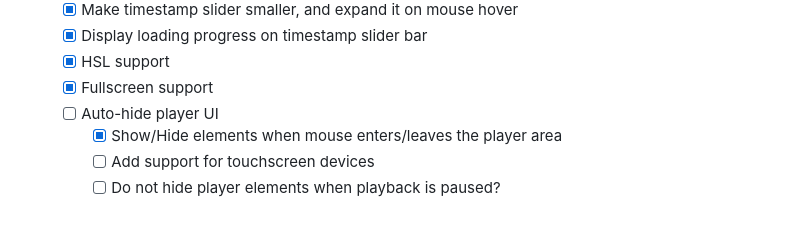
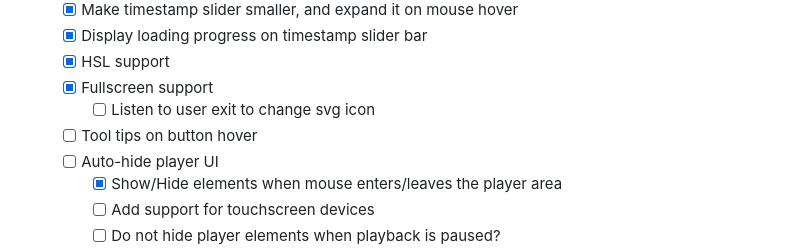
Before and after one commit to Pocket-Watch/PocketWatch, a Markdown page: TODO.md, the part around the change. Rendered like a GitHub page; blank space fills up the shorter version.

Commit message:
Extend TODO

```diff
--- a/TODO.md
+++ b/TODO.md
@@ -71,6 +71,8 @@
     - [x] Display loading progress on timestamp slider bar
     - [x] HSL support
     - [x] Fullscreen support
+        - [ ] Listen to user exit to change svg icon
+    - [ ] Tool tips on button hover
     - [ ] Auto-hide player UI
         - [x] Show/Hide elements when mouse enters/leaves the player area
         - [ ] Add support for touchscreen devices
```
